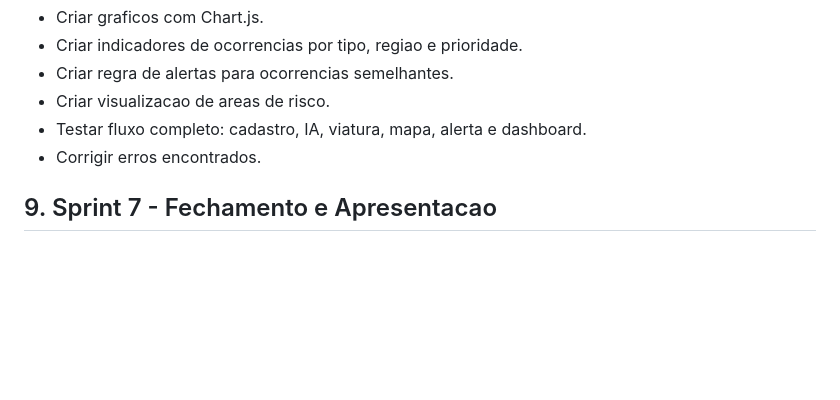
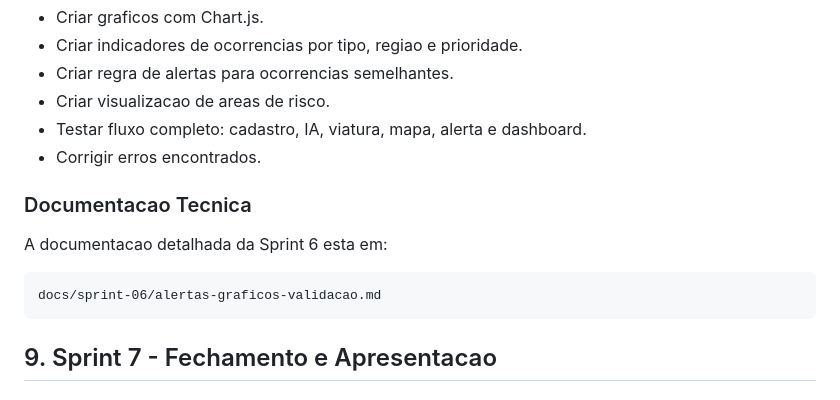
Before and after one commit to samuelhenriique/VigIA, a Markdown page: docs/sprints.md, the part around the change. GitHub-like rendering; blank space fills up the shorter version.

Commit message:
docs: documenta escopo da sprint 06

````diff
--- a/docs/sprints.md
+++ b/docs/sprints.md
@@ -327,6 +327,14 @@ Finalizar recursos inteligentes do MVP, incluindo alertas, graficos, mapa de ris
 - Testar fluxo completo: cadastro, IA, viatura, mapa, alerta e dashboard.
 - Corrigir erros encontrados.
 
+### Documentacao Tecnica
+
+A documentacao detalhada da Sprint 6 esta em:
+
+```text
+docs/sprint-06/alertas-graficos-validacao.md
+```
+
 ## 9. Sprint 7 - Fechamento e Apresentacao
 
 ### Periodo
````
Also changed, not shown: docs/sprint-06/alertas-graficos-validacao.md (added, +443 -0 lines).
